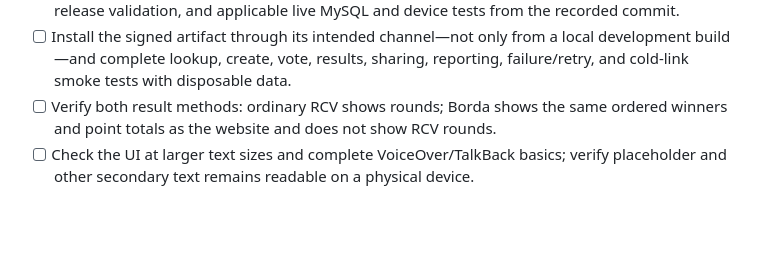
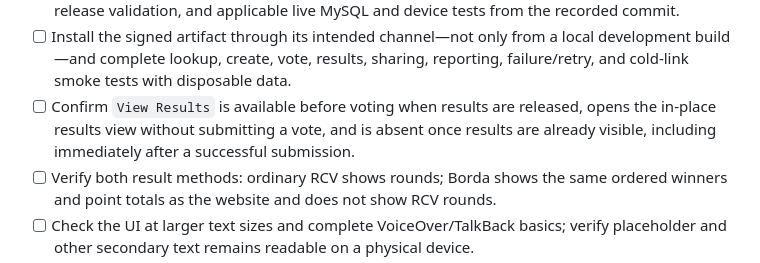
Before and after one commit to DavidMoritz/rcv, a Markdown page: docs/mobile-release-checklist.md, the part around the change. Rendered like a GitHub page; blank space fills up the shorter version.

Commit message:
Update mobile results verification plan

```diff
--- a/docs/mobile-release-checklist.md
+++ b/docs/mobile-release-checklist.md
@@ -57,6 +57,10 @@ mobile rollout instead of restoring an incompatible API response.
 - [ ] Install the signed artifact through its intended channel—not only from a
   local development build—and complete lookup, create, vote, results, sharing,
   reporting, failure/retry, and cold-link smoke tests with disposable data.
+- [ ] Confirm `View Results` is available before voting when results are
+  released, opens the in-place results view without submitting a vote, and is
+  absent once results are already visible, including immediately after a
+  successful submission.
 - [ ] Verify both result methods: ordinary RCV shows rounds; Borda shows the
   same ordered winners and point totals as the website and does not show RCV
   rounds.
```
